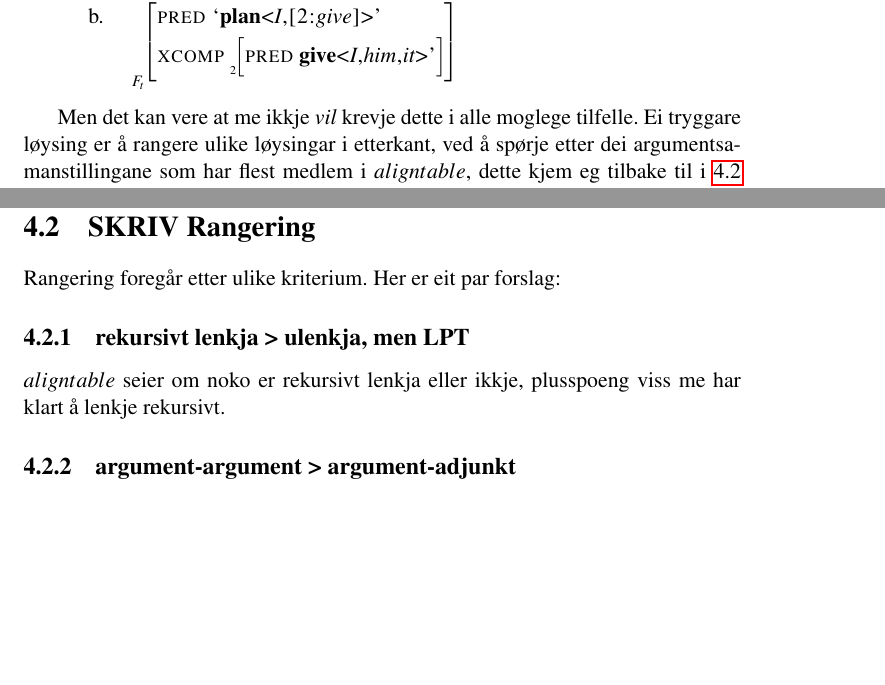
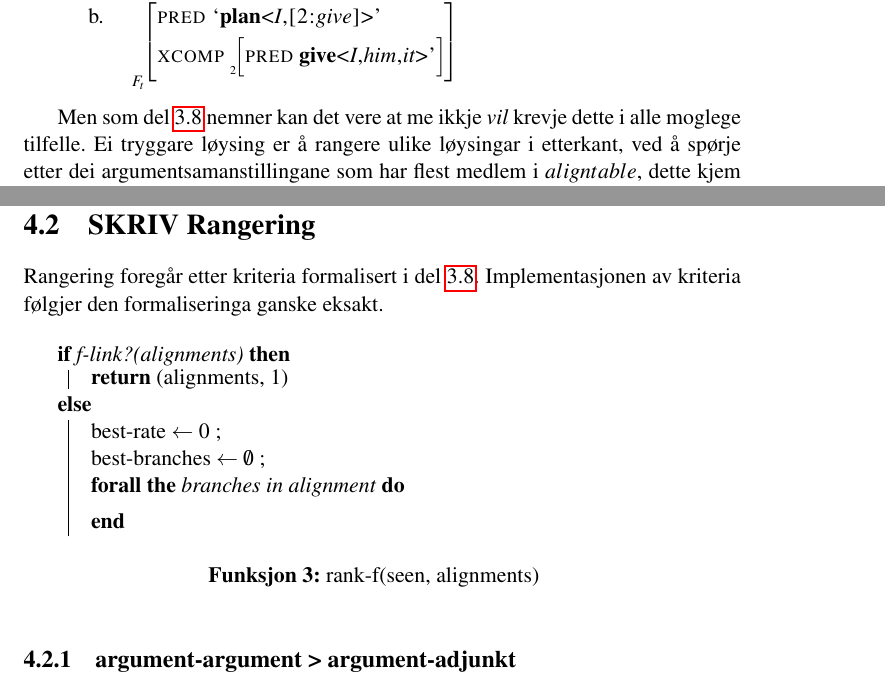
Before and after one commit to unhammer/lfgalign, a LaTeX thesis (thesis/lfgalign.tex): two parts of pages 42 and 44 of 53 before the commit and two parts of pages 42 and 44 of 54 after it, joined at a grey line, cut so that both start at the same text, the shorter picture padded with empty space. The pictures show the PDF file thesis/lfgalign.pdf that the author committed with the source.

Commit message:
algo-rank-f stub

```diff
--- a/thesis/lfgalign.tex
+++ b/thesis/lfgalign.tex
@@ -2204,11 +2204,11 @@ utelukke lenkjing av f-strukturane $F_s$ og $F_t$ i \Next under:
 
 }
 
-Men det kan vere at me ikkje \emph{vil} krevje dette i alle moglege
-tilfelle. Ei tryggare løysing er å rangere ulike løysingar i
-etterkant, ved å spørje etter dei argumentsamanstillingane som har
-flest medlem i $aligntable$, dette kjem eg tilbake til i
-\ref{SEC:impl-f-rangering} nedanfor.
+Men som del \ref{SEC:rangering} nemner kan det vere at me ikkje \emph{vil}
+krevje dette i alle moglege tilfelle. Ei tryggare løysing er å rangere
+ulike løysingar i etterkant, ved å spørje etter dei
+argumentsamanstillingane som har flest medlem i $aligntable$, dette
+kjem eg tilbake til i \ref{SEC:impl-f-rangering} nedanfor.
 \subsection{Overflødige adverbial}
 \label{sec-4.1.1}
 
@@ -2329,14 +2329,27 @@ argumentpermutasjonane.
 
 \label{SEC:impl-f-rangering}
 
-Rangering foregår etter ulike kriterium. Her er eit par forslag:
-\subsection{rekursivt lenkja > ulenkja, men LPT}
+Rangering foregår etter kriteria formalisert i del
+\ref{SEC:rangering}. Implementasjonen av kriteria følgjer den
+formaliseringa ganske eksakt.
+
+      \SetKwComment{Comment}{ // }{}
+     \SetKwInOut{Input}{usage}
+
+     \begin{algorithm}[]
+      \caption{rank-f(seen, alignments)}
+      \label{algo:rank-f}
+
+      \uIf{f-link?(alignments)} {\Return (alignments, 1)}
+      \uElse{
+        best-rate $\gets$ 0 \;
+        best-branches $\gets \emptyset$ \;
+        \ForAll{branches in alignment} {
+        }
+      }
+      \end{algorithm}
+\subsection{argument-argument > argument-adjunkt}
 \label{sec-4.2.1}
-
-    $aligntable$ seier om noko er rekursivt lenkja eller ikkje,
-    plusspoeng viss me har klart å lenkje rekursivt.
-\subsection{argument-argument > argument-adjunkt}
-\label{sec-4.2.2}
 
     Plusspoeng for argument-argument-lenkjer, burde vere eit bra
     kriterium, men me får sjølvsagt problem viss LPT ikkje seier noko
```
Also changed, not shown: thesis/lfgalign.pdf, thesis/lfgalign.tex (8 more changed lines), 1 other file.
